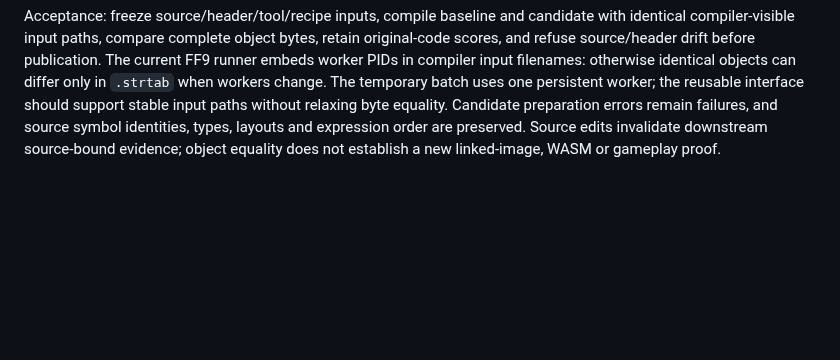
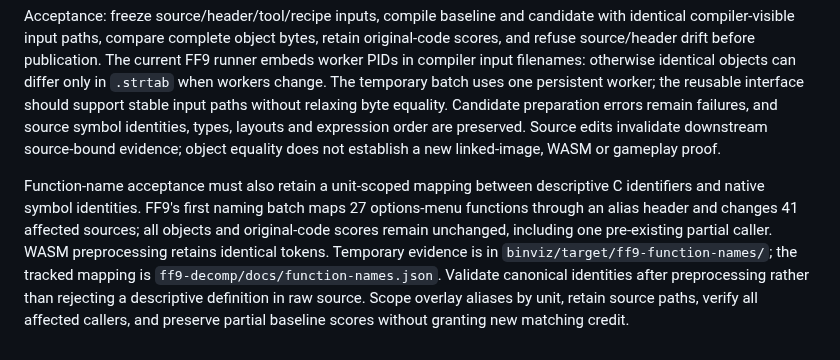
Before and after one commit to trevor-e/binviz, a Markdown page: docs/decompilation-tooling-spec.md, the part around the change. Drawn GitHub-style; blank space fills up the shorter version.

Commit message:
Document acceptance of descriptive function names with stable symbols

```diff
--- a/docs/decompilation-tooling-spec.md
+++ b/docs/decompilation-tooling-spec.md
@@ -1191,3 +1191,14 @@ input paths without relaxing byte equality. Candidate preparation errors remain
 failures, and source symbol identities, types, layouts and expression order are
 preserved. Source edits invalidate downstream source-bound evidence; object
 equality does not establish a new linked-image, WASM or gameplay proof.
+
+Function-name acceptance must also retain a unit-scoped mapping between descriptive
+C identifiers and native symbol identities. FF9's first naming batch maps 27
+options-menu functions through an alias header and changes 41 affected sources;
+all objects and original-code scores remain unchanged, including one pre-existing
+partial caller. WASM preprocessing retains identical tokens. Temporary evidence
+is in `binviz/target/ff9-function-names/`; the tracked mapping is
+`ff9-decomp/docs/function-names.json`. Validate canonical identities after
+preprocessing rather than rejecting a descriptive definition in raw source.
+Scope overlay aliases by unit, retain source paths, verify all affected callers,
+and preserve partial baseline scores without granting new matching credit.
```
